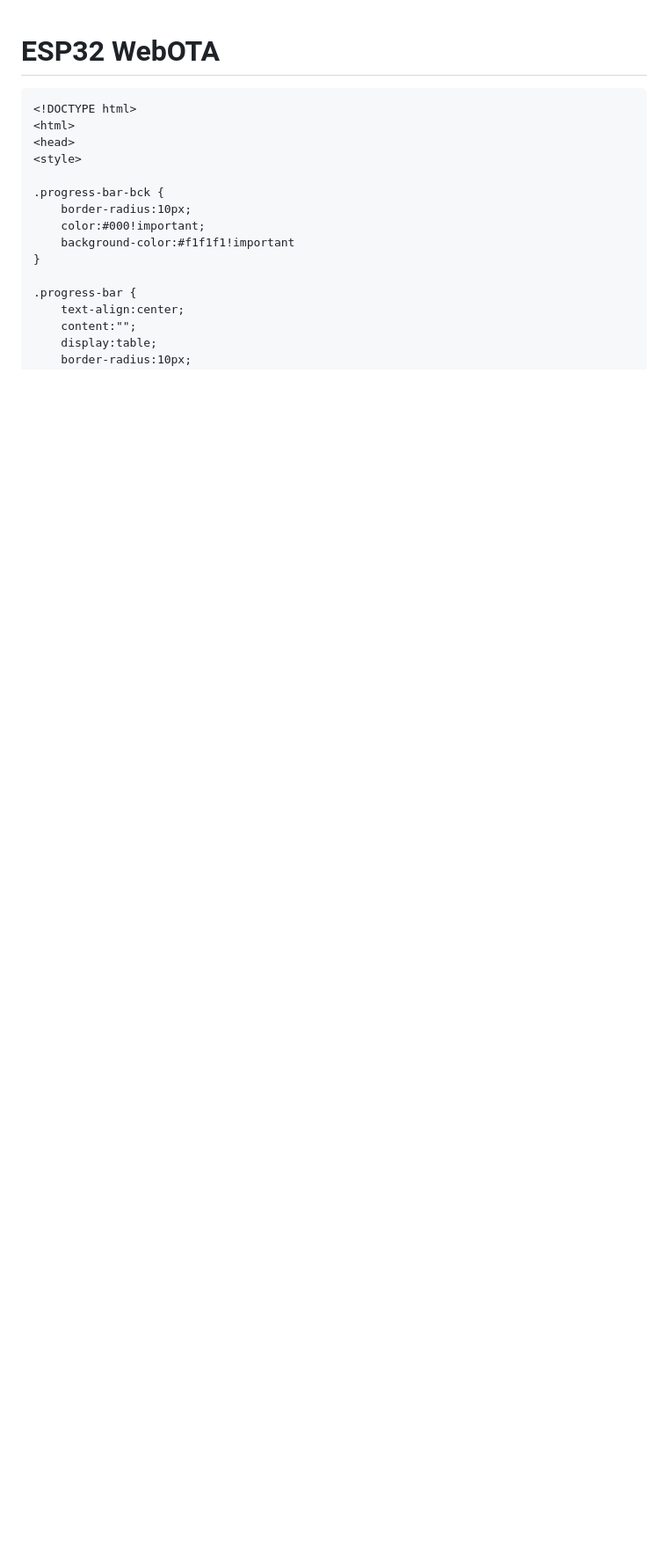
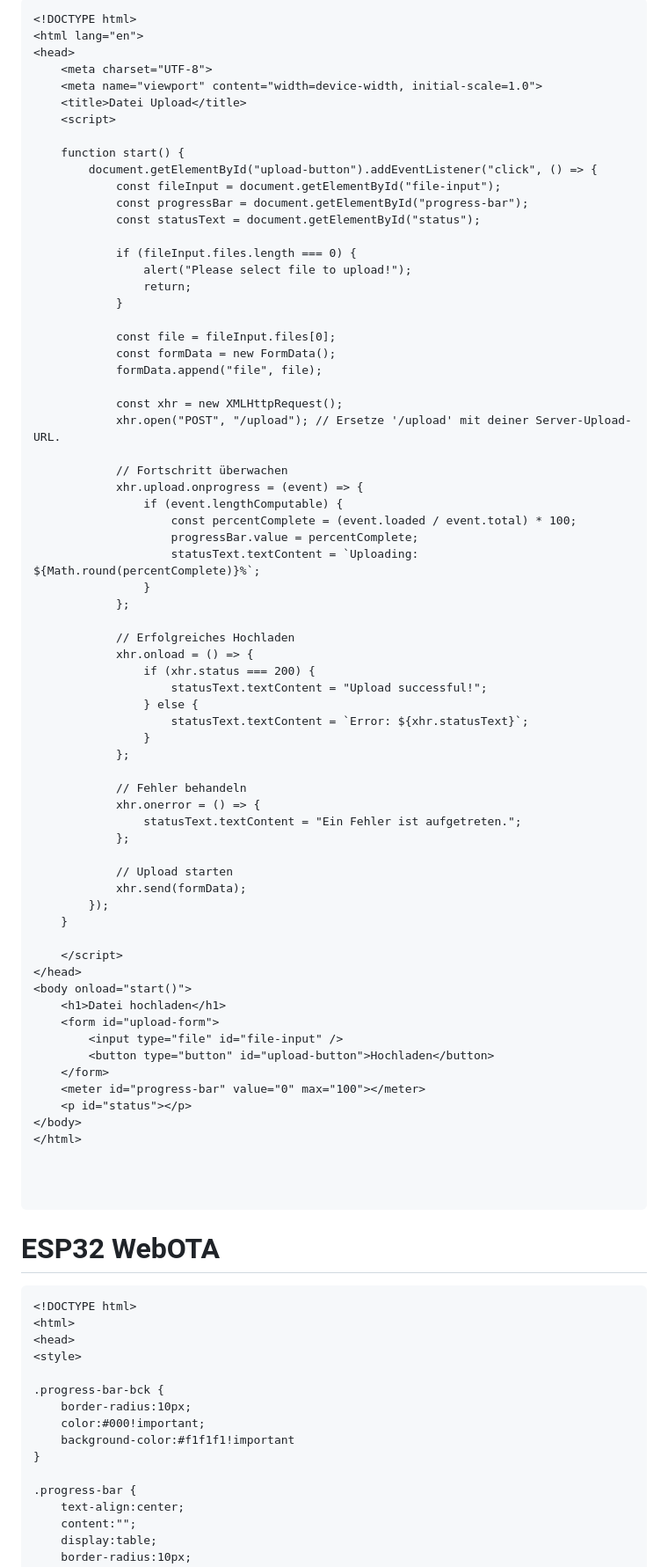
Before and after one commit to msandholz/Fermentation-Control-System, a Markdown page: README.md, the part around the change. Shown at 88% size. Rendered like a GitHub page; blank space fills up the shorter version.

````diff
--- a/README.md
+++ b/README.md
@@ -1,3 +1,77 @@
+```
+<!DOCTYPE html>
+<html lang="en">
+<head>
+    <meta charset="UTF-8">
+    <meta name="viewport" content="width=device-width, initial-scale=1.0">
+    <title>Datei Upload</title>
+    <script>
+
+    function start() {
+    	document.getElementById("upload-button").addEventListener("click", () => {
+    		const fileInput = document.getElementById("file-input");
+    		const progressBar = document.getElementById("progress-bar");
+    		const statusText = document.getElementById("status");
+
+    		if (fileInput.files.length === 0) {
+        		alert("Please select file to upload!");
+        		return;
+    		}
+
+    		const file = fileInput.files[0];
+    		const formData = new FormData();
+    		formData.append("file", file);
+
+    		const xhr = new XMLHttpRequest();
+    		xhr.open("POST", "/upload"); // Ersetze '/upload' mit deiner Server-Upload-URL.
+
+    		// Fortschritt überwachen
+    		xhr.upload.onprogress = (event) => {
+        		if (event.lengthComputable) {
+            		const percentComplete = (event.loaded / event.total) * 100;
+            		progressBar.value = percentComplete;
+            		statusText.textContent = `Uploading: ${Math.round(percentComplete)}%`;
+        		}
+    		};
+
+    		// Erfolgreiches Hochladen
+    		xhr.onload = () => {
+        		if (xhr.status === 200) {
+            		statusText.textContent = "Upload successful!";
+        		} else {
+            		statusText.textContent = `Error: ${xhr.statusText}`;
+        		}
+    		};
+
+    		// Fehler behandeln
+    		xhr.onerror = () => {
+        		statusText.textContent = "Ein Fehler ist aufgetreten.";
+    		};
+
+    		// Upload starten
+    		xhr.send(formData);
+		});
+    }
+
+    </script>
+</head>
+<body onload="start()">
+    <h1>Datei hochladen</h1>
+    <form id="upload-form">
+        <input type="file" id="file-input" />
+        <button type="button" id="upload-button">Hochladen</button>
+    </form>
+    <meter id="progress-bar" value="0" max="100"></meter>
+    <p id="status"></p>
+</body>
+</html>
+
+
+
+```
+
+
+
 # ESP32 WebOTA
 ```
 <!DOCTYPE html>
````
